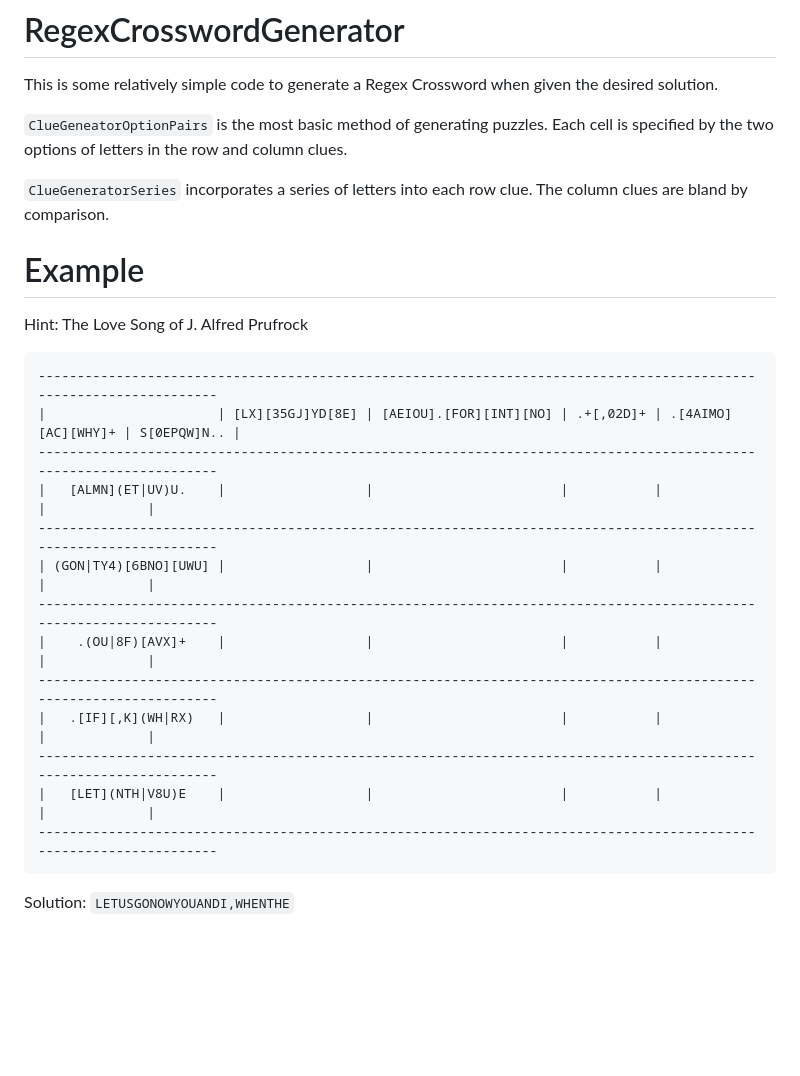
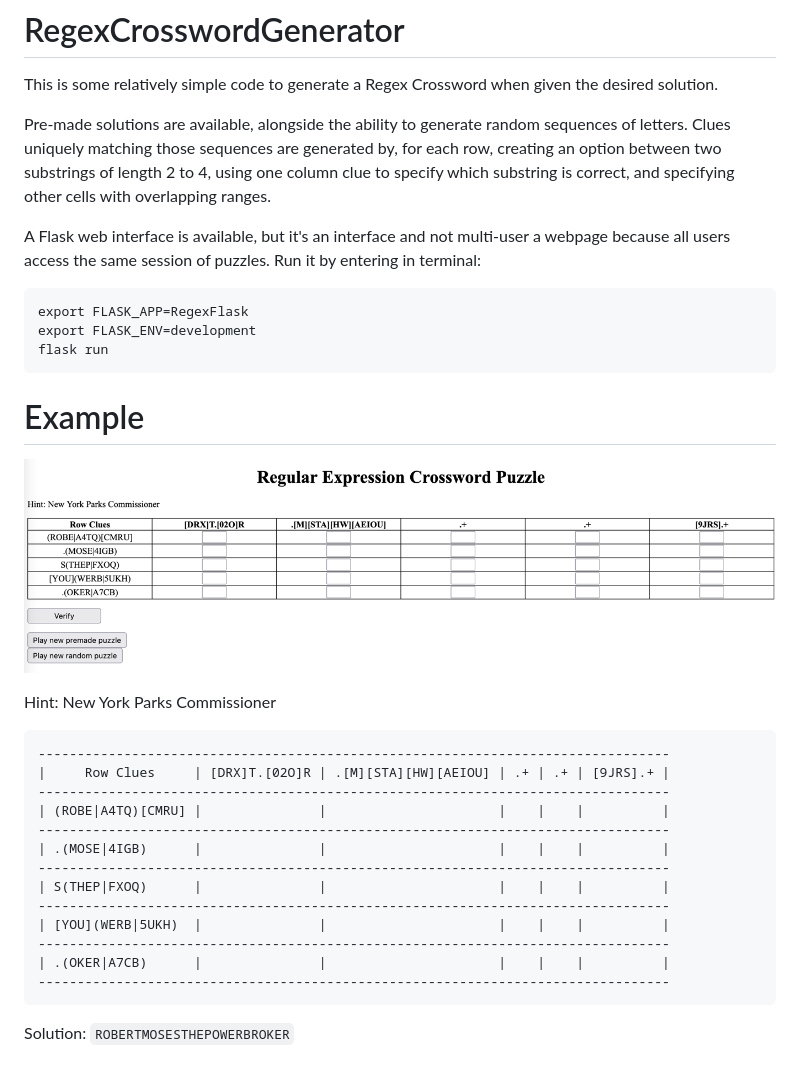
Before and after one commit to isaiahah/RegexCrosswordGenerator, a Markdown page: readme.md, the part around the change. Rendered like a GitHub page; pictures changed too: flask-demo.png (added); blank space fills up the shorter version.

````diff
--- a/readme.md
+++ b/readme.md
@@ -3,33 +3,44 @@
 This is some relatively simple code to generate
 a Regex Crossword when given the desired solution.
 
-`ClueGeneatorOptionPairs` is the most basic method of
-generating puzzles. Each cell is specified by the
-two options of letters in the row and
-column clues.
+Pre-made solutions are available, alongside the ability
+to generate random sequences of letters.
+Clues uniquely matching those sequences are generated by,
+for each row, creating an option between two substrings
+of length 2 to 4, using one column clue to specify
+which substring is correct, and specifying other cells
+with overlapping ranges.
 
-`ClueGeneratorSeries` incorporates a
-series of letters into each row clue. The column
-clues are bland by comparison.
+A Flask web interface is available, but it's an interface
+and not multi-user a webpage because all users access the
+same session of puzzles. Run it by entering in terminal:
+
+```
+export FLASK_APP=RegexFlask
+export FLASK_ENV=development
+flask run
+```
+
 
 # Example
+![flask-demo.png](flask-demo.png)
 
-Hint: The Love Song of J. Alfred Prufrock
+Hint: New York Parks Commissioner
 
 ```
--------------------------------------------------------------------------------------------------------------------
-|                      | [LX][35GJ]YD[8E] | [AEIOU].[FOR][INT][NO] | .+[,02D]+ | .[4AIMO][AC][WHY]+ | S[0EPQW]N.. |
--------------------------------------------------------------------------------------------------------------------
-|   [ALMN](ET|UV)U.    |                  |                        |           |                    |             |
--------------------------------------------------------------------------------------------------------------------
-| (GON|TY4)[6BNO][UWU] |                  |                        |           |                    |             |
--------------------------------------------------------------------------------------------------------------------
-|    .(OU|8F)[AVX]+    |                  |                        |           |                    |             |
--------------------------------------------------------------------------------------------------------------------
-|   .[IF][,K](WH|RX)   |                  |                        |           |                    |             |
--------------------------------------------------------------------------------------------------------------------
-|   [LET](NTH|V8U)E    |                  |                        |           |                    |             |
--------------------------------------------------------------------------------------------------------------------
+---------------------------------------------------------------------------------
+|     Row Clues     | [DRX]T.[02O]R | .[M][STA][HW][AEIOU] | .+ | .+ | [9JRS].+ |
+---------------------------------------------------------------------------------
+| (ROBE|A4TQ)[CMRU] |               |                      |    |    |          |
+---------------------------------------------------------------------------------
+| .(MOSE|4IGB)      |               |                      |    |    |          |
+---------------------------------------------------------------------------------
+| S(THEP|FXOQ)      |               |                      |    |    |          |
+---------------------------------------------------------------------------------
+| [YOU](WERB|5UKH)  |               |                      |    |    |          |
+---------------------------------------------------------------------------------
+| .(OKER|A7CB)      |               |                      |    |    |          |
+---------------------------------------------------------------------------------
 ```
 
-Solution: `LETUSGONOWYOUANDI,WHENTHE`
+Solution: `ROBERTMOSESTHEPOWERBROKER`
````
